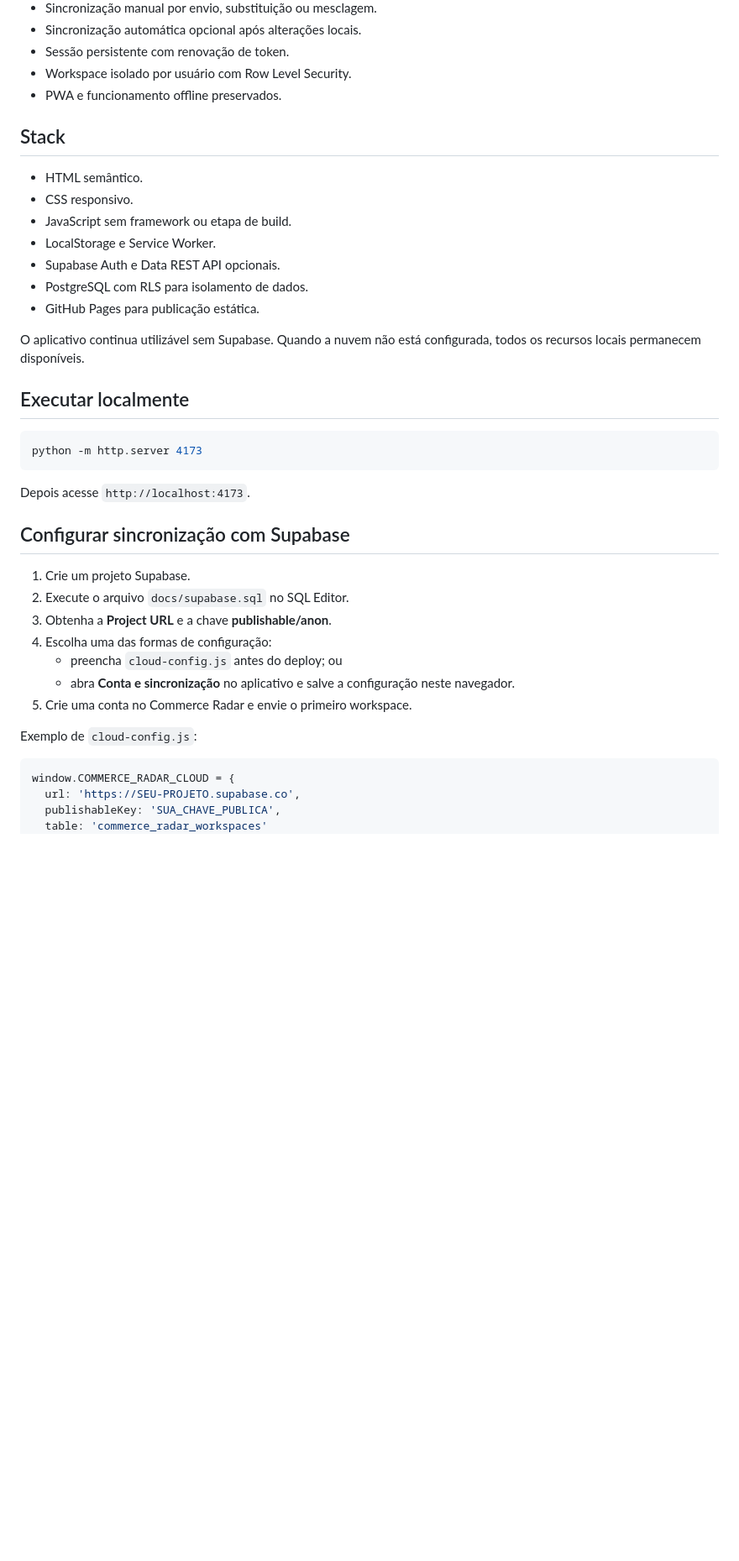
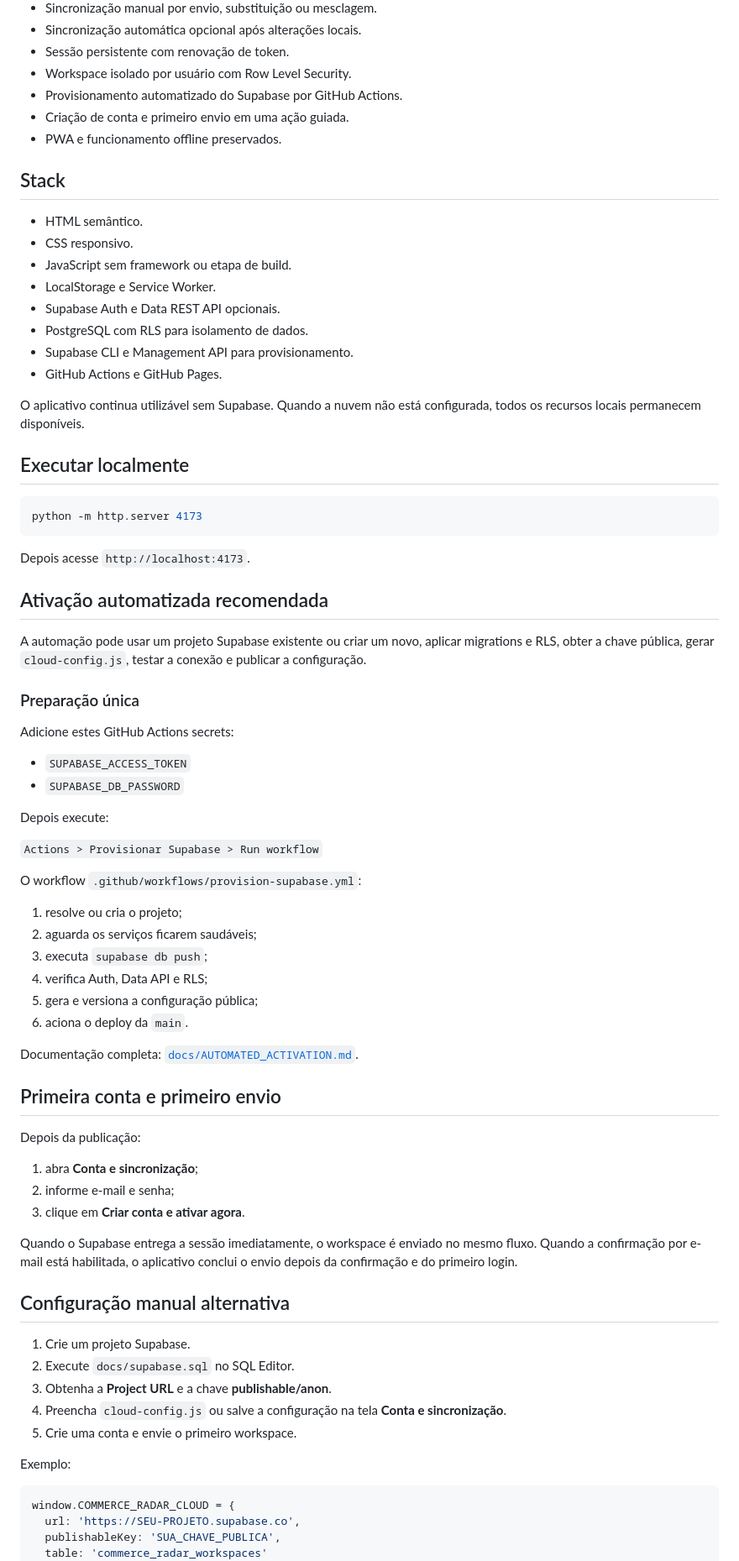
Before and after one commit to Tehkne-Solutions/commerce-radar, a Markdown page: README.md, the part around one of its changes. Shown at 84% size. Drawn GitHub-style; blank space fills up the shorter version.

Commit message:
docs: document automated cloud activation

````diff
--- a/README.md
+++ b/README.md
@@ -25,6 +25,8 @@ Produto web para ajudar empreendedores a decidir:
 - Sincronização automática opcional após alterações locais.
 - Sessão persistente com renovação de token.
 - Workspace isolado por usuário com Row Level Security.
+- Provisionamento automatizado do Supabase por GitHub Actions.
+- Criação de conta e primeiro envio em uma ação guiada.
 - PWA e funcionamento offline preservados.
 
 ## Stack
@@ -35,7 +37,8 @@ Produto web para ajudar empreendedores a decidir:
 - LocalStorage e Service Worker.
 - Supabase Auth e Data REST API opcionais.
 - PostgreSQL com RLS para isolamento de dados.
-- GitHub Pages para publicação estática.
+- Supabase CLI e Management API para provisionamento.
+- GitHub Actions e GitHub Pages.
 
 O aplicativo continua utilizável sem Supabase. Quando a nuvem não está configurada, todos os recursos locais permanecem disponíveis.
 
@@ -47,17 +50,51 @@ python -m http.server 4173
 
 Depois acesse `http://localhost:4173`.
 
-## Configurar sincronização com Supabase
+## Ativação automatizada recomendada
+
+A automação pode usar um projeto Supabase existente ou criar um novo, aplicar migrations e RLS, obter a chave pública, gerar `cloud-config.js`, testar a conexão e publicar a configuração.
+
+### Preparação única
+
+Adicione estes GitHub Actions secrets:
+
+- `SUPABASE_ACCESS_TOKEN`
+- `SUPABASE_DB_PASSWORD`
+
+Depois execute:
+
+`Actions > Provisionar Supabase > Run workflow`
+
+O workflow `.github/workflows/provision-supabase.yml`:
+
+1. resolve ou cria o projeto;
+2. aguarda os serviços ficarem saudáveis;
+3. executa `supabase db push`;
+4. verifica Auth, Data API e RLS;
+5. gera e versiona a configuração pública;
+6. aciona o deploy da `main`.
+
+Documentação completa: [`docs/AUTOMATED_ACTIVATION.md`](docs/AUTOMATED_ACTIVATION.md).
+
+## Primeira conta e primeiro envio
+
+Depois da publicação:
+
+1. abra **Conta e sincronização**;
+2. informe e-mail e senha;
+3. clique em **Criar conta e ativar agora**.
+
+Quando o Supabase entrega a sessão imediatamente, o workspace é enviado no mesmo fluxo. Quando a confirmação por e-mail está habilitada, o aplicativo conclui o envio depois da confirmação e do primeiro login.
+
+## Configuração manual alternativa
 
 1. Crie um projeto Supabase.
-2. Execute o arquivo `docs/supabase.sql` no SQL Editor.
+2. Execute `docs/supabase.sql` no SQL Editor.
 3. Obtenha a **Project URL** e a chave **publishable/anon**.
-4. Escolha uma das formas de configuração:
-   - preencha `cloud-config.js` antes do deploy; ou
-   - abra **Conta e sincronização** no aplicativo e salve a configuração neste navegador.
-5. Crie uma conta no Commerce Radar e envie o primeiro workspace.
+4. Preencha `cloud-config.js` ou salve a configuração na tela **Conta e sincronização**.
+5. Crie uma conta e envie o primeiro workspace.
 
-Exemplo de `cloud-config.js`:
+Exemplo:
 
 ```js
 window.COMMERCE_RADAR_CLOUD = {
````
Also changed, not shown: other parts of README.md (+8 -6 lines).
